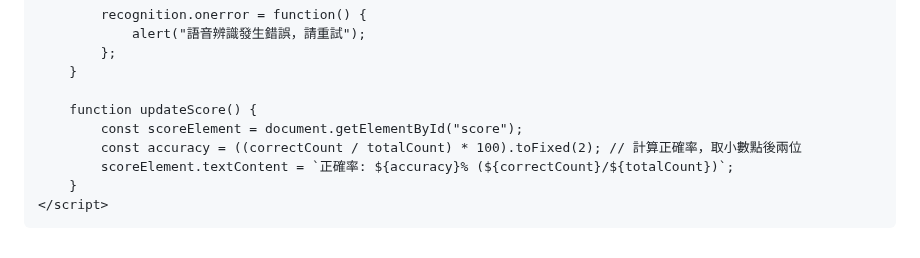
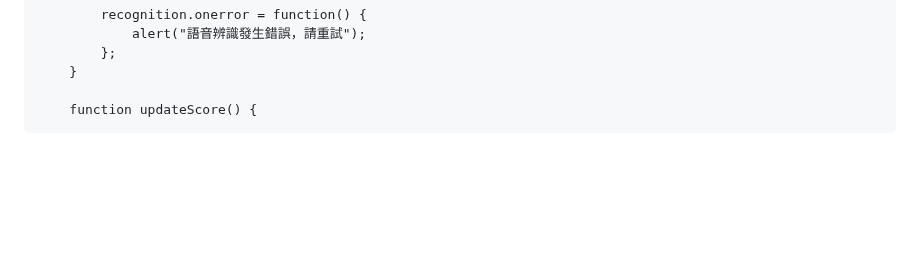
Before and after one commit to Theodorecyc/Phonics-Practice, a Markdown page: README.md, the part around one of its changes. GitHub-like rendering; blank space fills up the shorter version.

```diff
--- a/README.md
+++ b/README.md
@@ -81,11 +122,3 @@
         }
 
         function updateScore() {
-            const scoreElement = document.getElementById("score");
-            const accuracy = ((correctCount / totalCount) * 100).toFixed(2); // 計算正確率，取小數點後兩位
-            scoreElement.textContent = `正確率: ${accuracy}% (${correctCount}/${totalCount})`;
-        }
-    </script>
-
-</body>
-</html>
```
Also changed, not shown: other parts of README.md (+43 -2 lines).
